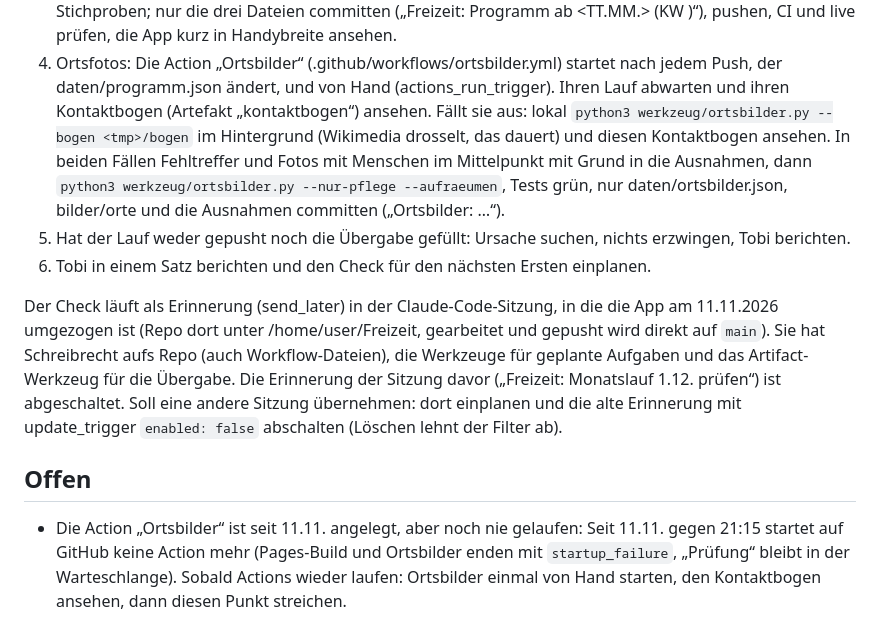
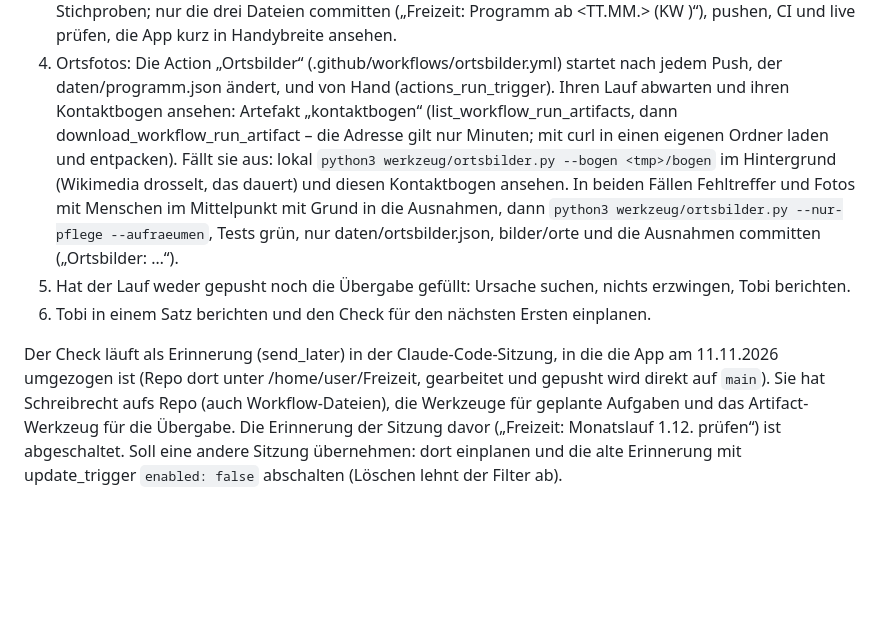
Before and after one commit to Finanzdienste/Freizeit, a Markdown page: CLAUDE.md, the part around the change. GitHub-like rendering; blank space fills up the shorter version.

Commit message:
CLAUDE.md: Die Action „Ortsbilder“ läuft – offener Punkt erledigt
Erster Lauf von Hand nach der GitHub-Störung vom 11.11. abends: vier neue
Fotos (Jungfernstieg, Mönckebergstraße, Kreuzkirche und Herrenhäuser
Gärten in Hannover), Kontaktbogen angesehen, kein Fehltreffer. Dazu, wie
der Monatscheck den Kontaktbogen holt.

Co-Authored-By: Claude Opus 5.5 <noreply@anthropic.com>
Claude-Session: https://claude.ai/code/session_01T7EkPJmMmoi6q4HiBDFo2X

```diff
--- a/CLAUDE.md
+++ b/CLAUDE.md
@@ -100,7 +100,9 @@ Den Ideen-Katalog daten/ideen.json pflegt Tobi von Hand; kein Lauf fasst ihn an.
 4. Ortsfotos: Die Action „Ortsbilder“ (.github/workflows/ortsbilder.yml)
    startet nach jedem Push, der daten/programm.json ändert, und von Hand
    (actions_run_trigger). Ihren Lauf abwarten und ihren Kontaktbogen
-   (Artefakt „kontaktbogen“) ansehen. Fällt sie aus: lokal
+   ansehen: Artefakt „kontaktbogen“ (list_workflow_run_artifacts, dann
+   download_workflow_run_artifact – die Adresse gilt nur Minuten; mit curl in
+   einen eigenen Ordner laden und entpacken). Fällt sie aus: lokal
    `python3 werkzeug/ortsbilder.py --bogen <tmp>/bogen` im Hintergrund
    (Wikimedia drosselt, das dauert) und diesen Kontaktbogen ansehen. In beiden
    Fällen Fehltreffer und Fotos mit Menschen im Mittelpunkt mit Grund in die
@@ -120,10 +122,3 @@ Artifact-Werkzeug für die Übergabe. Die Erinnerung der Sitzung davor
 („Freizeit: Monatslauf 1.12. prüfen“) ist abgeschaltet. Soll eine andere
 Sitzung übernehmen: dort einplanen und die alte Erinnerung mit update_trigger
 `enabled: false` abschalten (Löschen lehnt der Filter ab).
-
-## Offen
-- Die Action „Ortsbilder“ ist seit 11.11. angelegt, aber noch nie gelaufen:
-  Seit 11.11. gegen 21:15 startet auf GitHub keine Action mehr (Pages-Build
-  und Ortsbilder enden mit `startup_failure`, „Prüfung“ bleibt in der
-  Warteschlange). Sobald Actions wieder laufen: Ortsbilder einmal von Hand
-  starten, den Kontaktbogen ansehen, dann diesen Punkt streichen.
```
